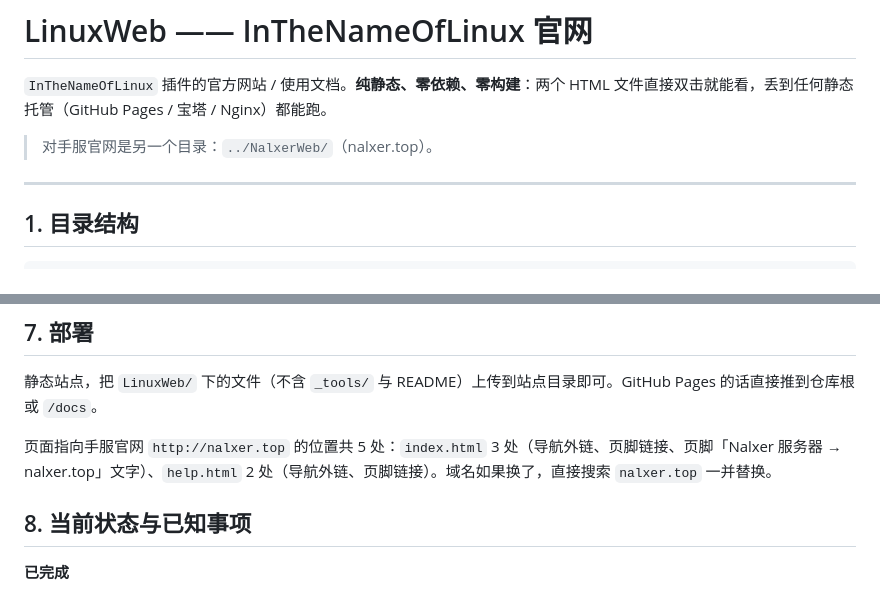
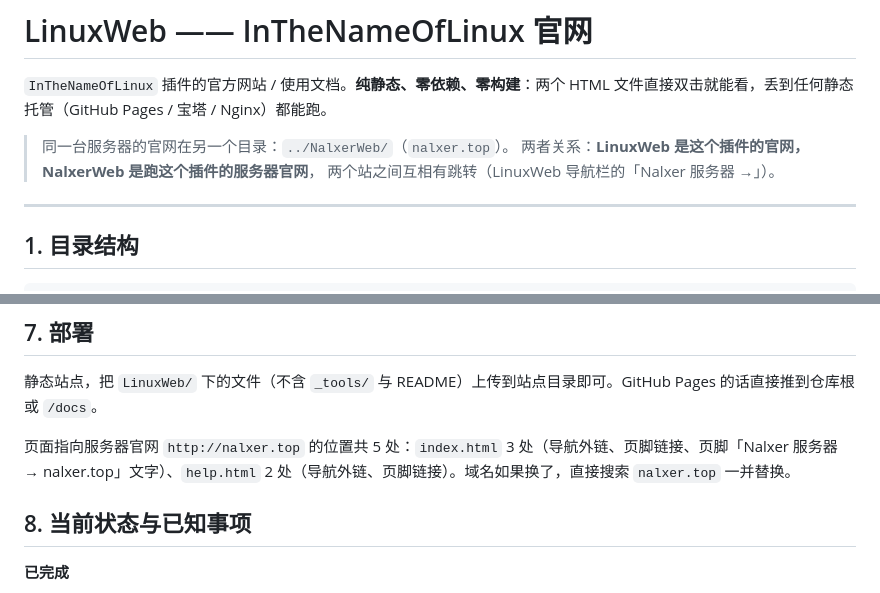
Before and after one commit to liuxuanming2021/InTheNameOfLinux, a Markdown page: README.md, 2 parts joined by grey strips. GitHub-like rendering.

```diff
--- a/README.md
+++ b/README.md
@@ -2,7 +2,9 @@
 
 `InTheNameOfLinux` 插件的官方网站 / 使用文档。**纯静态、零依赖、零构建**：两个 HTML 文件直接双击就能看，丢到任何静态托管（GitHub Pages / 宝塔 / Nginx）都能跑。
 
-> 对手服官网是另一个目录：`../NalxerWeb/`（nalxer.top）。
+> 同一台服务器的官网在另一个目录：`../NalxerWeb/`（`nalxer.top`）。
+> 两者关系：**LinuxWeb 是这个插件的官网，NalxerWeb 是跑这个插件的服务器官网**，
+> 两个站之间互相有跳转（LinuxWeb 导航栏的「Nalxer 服务器 →」）。
 
 ---
 
@@ -153,7 +155,7 @@ python E:\Plugins\LinuxWeb\_tools\check_html.py `
 
 静态站点，把 `LinuxWeb/` 下的文件（不含 `_tools/` 与 README）上传到站点目录即可。GitHub Pages 的话直接推到仓库根或 `/docs`。
 
-页面指向手服官网 `http://nalxer.top` 的位置共 5 处：`index.html` 3 处（导航外链、页脚链接、页脚「Nalxer 服务器 → nalxer.top」文字）、`help.html` 2 处（导航外链、页脚链接）。域名如果换了，直接搜索 `nalxer.top` 一并替换。
+页面指向服务器官网 `http://nalxer.top` 的位置共 5 处：`index.html` 3 处（导航外链、页脚链接、页脚「Nalxer 服务器 → nalxer.top」文字）、`help.html` 2 处（导航外链、页脚链接）。域名如果换了，直接搜索 `nalxer.top` 一并替换。
 
 ## 8. 当前状态与已知事项
 
```
